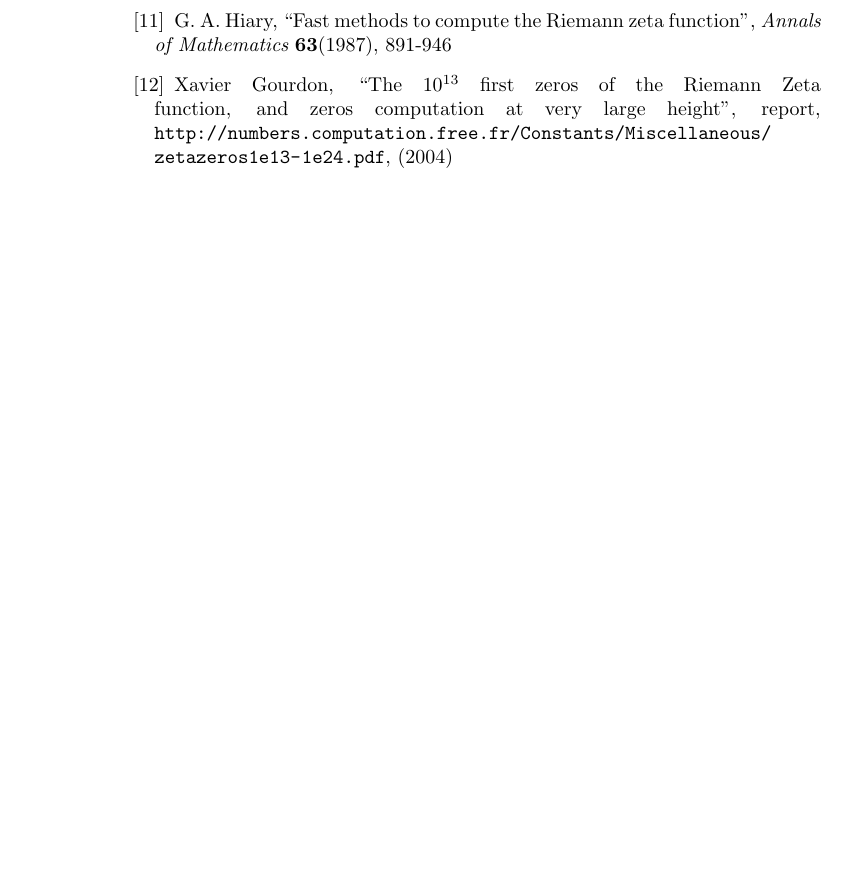
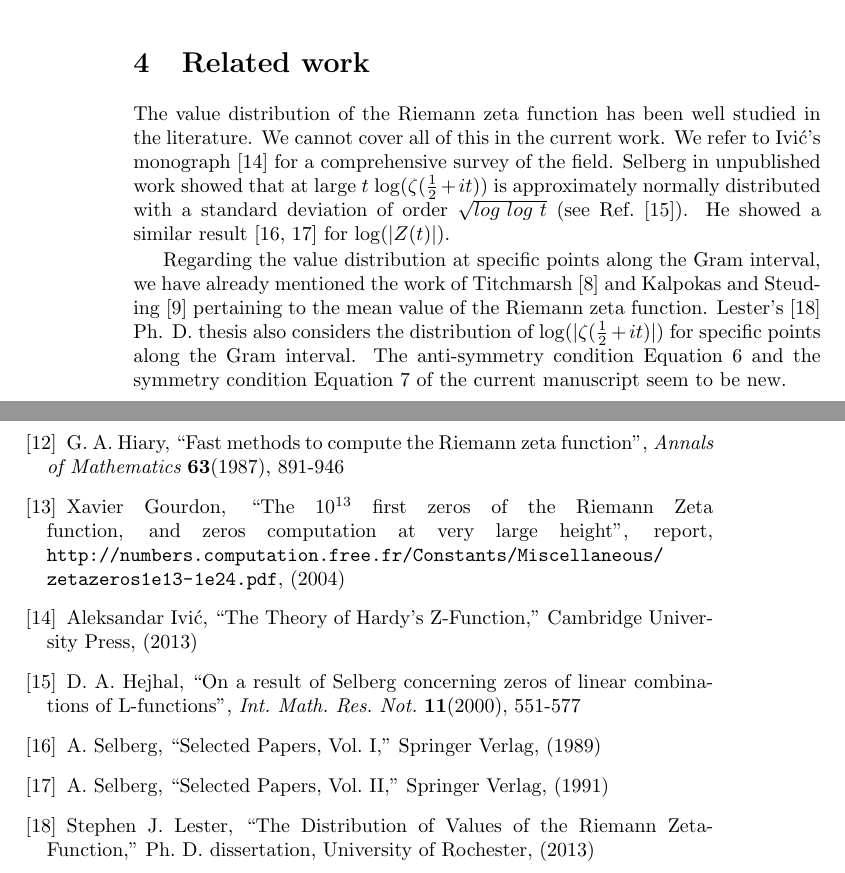
Before and after one commit to oshanker/oshanker, a LaTeX paper (misc/symmetry/zetasymmetry.tex): part of page 8 of 8 before the commit and two parts of pages 6 and 9 of 9 after it, the two joined at a grey line, cut at the place of the change, the shorter picture padded with empty space. Compiled offline with pdfLaTeX.

Commit message:
updated submission

```diff
--- a/misc/symmetry/zetasymmetry.tex
+++ b/misc/symmetry/zetasymmetry.tex
@@ -273,3 +290,5 @@ $\pi$ & -4.68 & 56.93\\
+Further, Equation~\ref{eq:antisym} predicts that the histograms are mirror images of each other.  For both relations to be valid, the distributions have to be symmetric. The figures also validate this fact. While  the histograms are symmetric, the distribution is not normal.  This can be seen from the kurtosis values in Table~\ref{tab:kurtosis4}  for $\phi = \pi/2$ and $\phi = 3\pi/2$.
+
 \begin{figure*}
 \centering
 \includegraphics[width=0.8\textwidth]{pi2plot.pdf}
@@ -287,3 +306,7 @@ $\pi$ & -4.68 & 56.93\\
 \end{figure*}
 
 
+\section{\label{sec4}Related work}
+The value distribution of the Riemann zeta function has been well studied in the literature. We cannot cover all of this in the current work. We refer to Ivi\'c's monograph~\cite{Ivic 2013} for a comprehensive survey of  the field.
+Selberg in unpublished work showed that at large $t$ $\log (\zeta(\frac{1}{2} + it))$ is approximately normally distributed with a standard deviation of order $\sqrt{log~log~t}$ (see Ref.~\cite{Hejhal}). He showed a
+similar result~\cite{Selberg 1989, Selberg 1991} for $\log (|Z(t)|)$.
@@ -293 +313,3 @@ Table~\ref{tab:kurtosis6} shows the skewness and kurtosis for  $Z(t)$  when $\ph
 
+Regarding the value distribution at specific points along the Gram interval, we have already mentioned the work of Titchmarsh~\cite{Titchmarsh 1934} and Kalpokas and Steuding~\cite{kalpokas 2009} pertaining to the
+mean value of the Riemann zeta function. Lester's~\cite{Lester 2013} Ph. D. thesis also considers the distribution of $\log (|\zeta(\frac{1}{2} + it)|)$  for specific points along the Gram interval. The anti-symmetry condition  Equation \ref{eq:antisym} and the symmetry condition  Equation \ref{eq:sym} of the current manuscript seem to be new.
@@ -363,6 +378,24 @@ Function and 175 Million of its Neighbors", report,
 and zeros computation at very large height", report,
 \url{http://numbers.computation.free.fr/Constants/Miscellaneous/zetazeros1e13-1e24.pdf}, (2004)
 
+\bibitem {Ivic 2013} Aleksandar Ivi\'c, ``The Theory of Hardy's Z-Function,''
+Cambridge University Press,  (2013)
+
+\bibitem{Hejhal} D. A. Hejhal,
+``On a result of Selberg concerning zeros of linear combinations
+of L-functions",
+{\it Int. Math. Res. Not.} {\bf11}(2000), 551-577
+
+\bibitem {Selberg 1989} A. Selberg, ``Selected Papers, Vol. I,''
+Springer Verlag,  (1989)
+
+\bibitem {Selberg 1991} A. Selberg, ``Selected Papers, Vol. II,''
+Springer Verlag,  (1991)
+
+\bibitem {Lester 2013} Stephen J. Lester, ``The Distribution of Values of the
+Riemann Zeta-Function,''
+Ph. D. dissertation, University of Rochester,  (2013)
+
 
 \end{thebibliography}
 
```
Also changed, not shown: misc/symmetry/zetasymmetry.tex (43 more changed lines).
